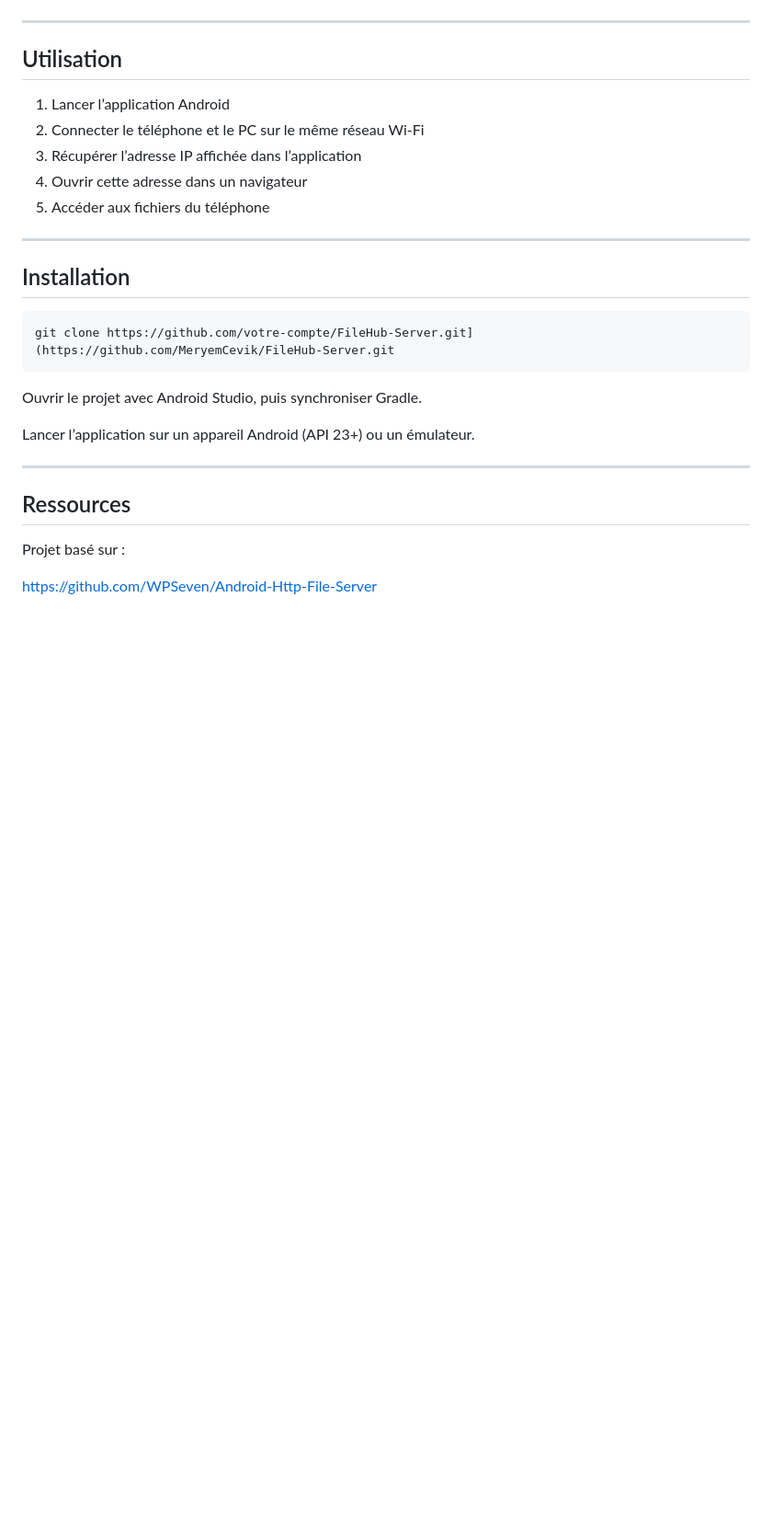
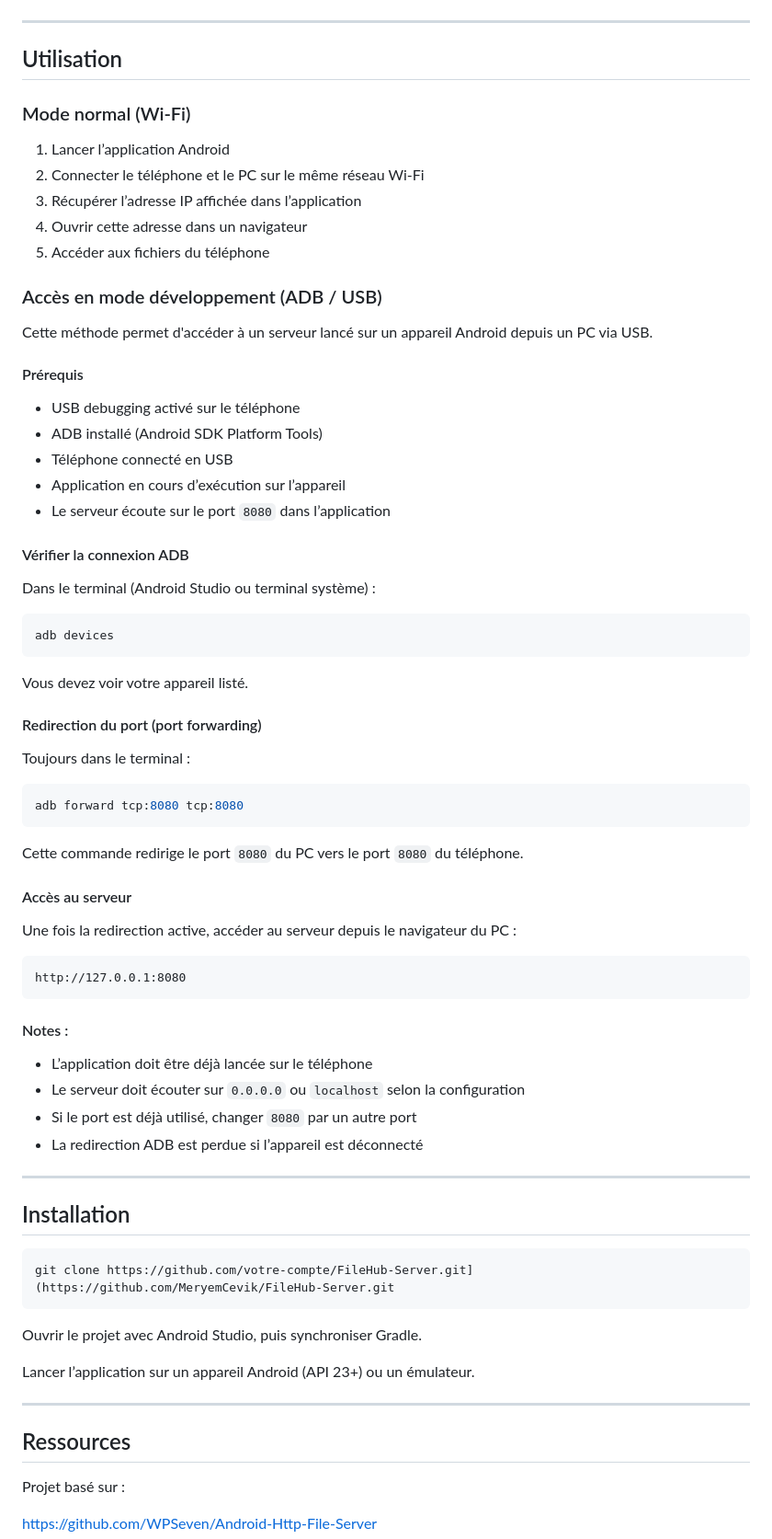
Before and after one commit to MeryemCevik/FileHub-Server, a Markdown page: README.md, the part around the change. Shown at 92% size. Rendered like a GitHub page; blank space fills up the shorter version.

````diff
--- a/README.md
+++ b/README.md
@@ -138,11 +138,51 @@ G --> H[Navigateur utilisateur]
 
 ## Utilisation
 
+### Mode normal (Wi-Fi)
+
 1. Lancer l’application Android
 2. Connecter le téléphone et le PC sur le même réseau Wi-Fi
 3. Récupérer l’adresse IP affichée dans l’application
 4. Ouvrir cette adresse dans un navigateur
 5. Accéder aux fichiers du téléphone
+
+### Accès en mode développement (ADB / USB)
+
+Cette méthode permet d'accéder à un serveur lancé sur un appareil Android depuis un PC via USB.
+
+#### Prérequis
+- USB debugging activé sur le téléphone
+- ADB installé (Android SDK Platform Tools)
+- Téléphone connecté en USB
+- Application en cours d’exécution sur l’appareil
+- Le serveur écoute sur le port `8080` dans l’application
+
+#### Vérifier la connexion ADB
+Dans le terminal (Android Studio ou terminal système) :
+```bash
+adb devices
+```
+Vous devez voir votre appareil listé.
+
+
+#### Redirection du port (port forwarding)
+Toujours dans le terminal :
+```bash
+adb forward tcp:8080 tcp:8080
+```
+Cette commande redirige le port `8080` du PC vers le port `8080` du téléphone.
+
+#### Accès au serveur
+Une fois la redirection active, accéder au serveur depuis le navigateur du PC :
+```
+http://127.0.0.1:8080
+```
+
+#### Notes :
+- L’application doit être déjà lancée sur le téléphone
+- Le serveur doit écouter sur `0.0.0.0` ou `localhost` selon la configuration
+- Si le port est déjà utilisé, changer `8080` par un autre port
+- La redirection ADB est perdue si l’appareil est déconnecté
 
 ---
 
````
